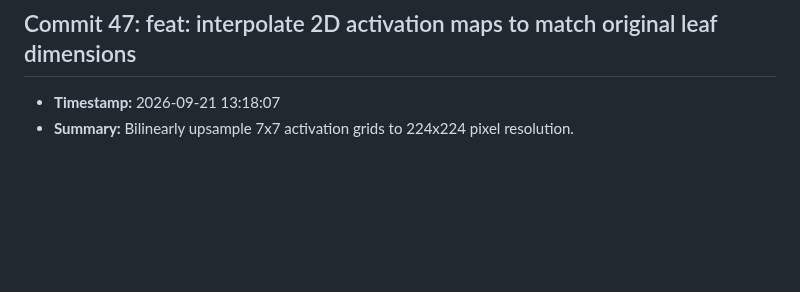
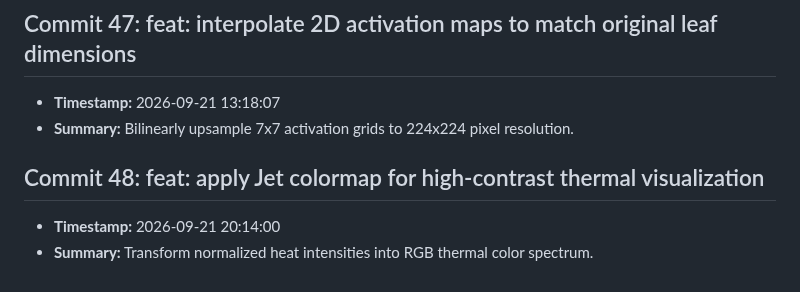
Before and after one commit to fatema-akter92/AgriXAI-An-Explainable-AI-Smart-Crop-Health-Soil-Advisory-System, a Markdown page: CHANGELOG.md, the part around the change. Rendered like a GitHub page; blank space fills up the shorter version.

Commit message:
feat: apply Jet colormap for high-contrast thermal visualization

```diff
--- a/CHANGELOG.md
+++ b/CHANGELOG.md
@@ -189,3 +189,7 @@ All notable changes to the AgriXAI smart crop health advisor project.
 ## Commit 47: feat: interpolate 2D activation maps to match original leaf dimensions
 - **Timestamp:** 2026-09-21 13:18:07
 - **Summary:** Bilinearly upsample 7x7 activation grids to 224x224 pixel resolution.
+
+## Commit 48: feat: apply Jet colormap for high-contrast thermal visualization
+- **Timestamp:** 2026-09-21 20:14:00
+- **Summary:** Transform normalized heat intensities into RGB thermal color spectrum.
```
Also changed, not shown: docs/DEV_LOG.md (+3 -0 lines).
